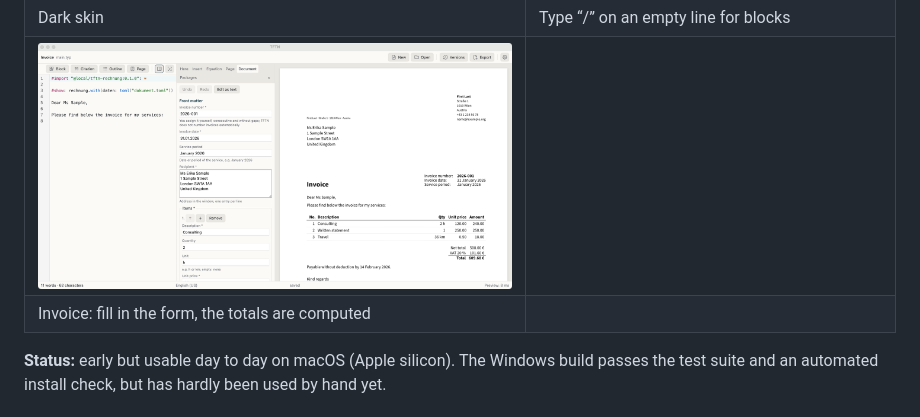
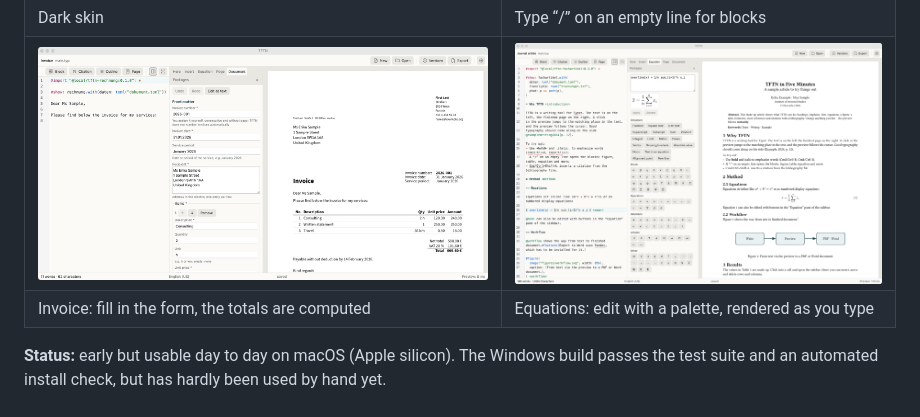
Before and after one commit to DocAtPrompt/tftn, a Markdown page: README.md, the part around the change. Drawn GitHub-style; pictures changed too: docs/images/equation.png (added).

Commit message:
README: Formel-Fach als fünftes Bild
Co-Authored-By: Claude Opus 5.5 <noreply@anthropic.com>

```diff
--- a/README.md
+++ b/README.md
@@ -42,8 +42,8 @@ as plain files. New documents follow the interface language.
 |---|---|
 | ![Dark skin](docs/images/dark.png) | ![Blocks menu after typing “/”](docs/images/blocks.png) |
 | Dark skin | Type “/” on an empty line for blocks |
-| ![Invoice with its form](docs/images/invoice.png) | |
-| Invoice: fill in the form, the totals are computed | |
+| ![Invoice with its form](docs/images/invoice.png) | ![Equation pane with palette and live rendering](docs/images/equation.png) |
+| Invoice: fill in the form, the totals are computed | Equations: edit with a palette, rendered as you type |
 
 **Status:** early but usable day to day on macOS (Apple silicon). The Windows build passes the test
 suite and an automated install check, but has hardly been used by hand yet.
```
